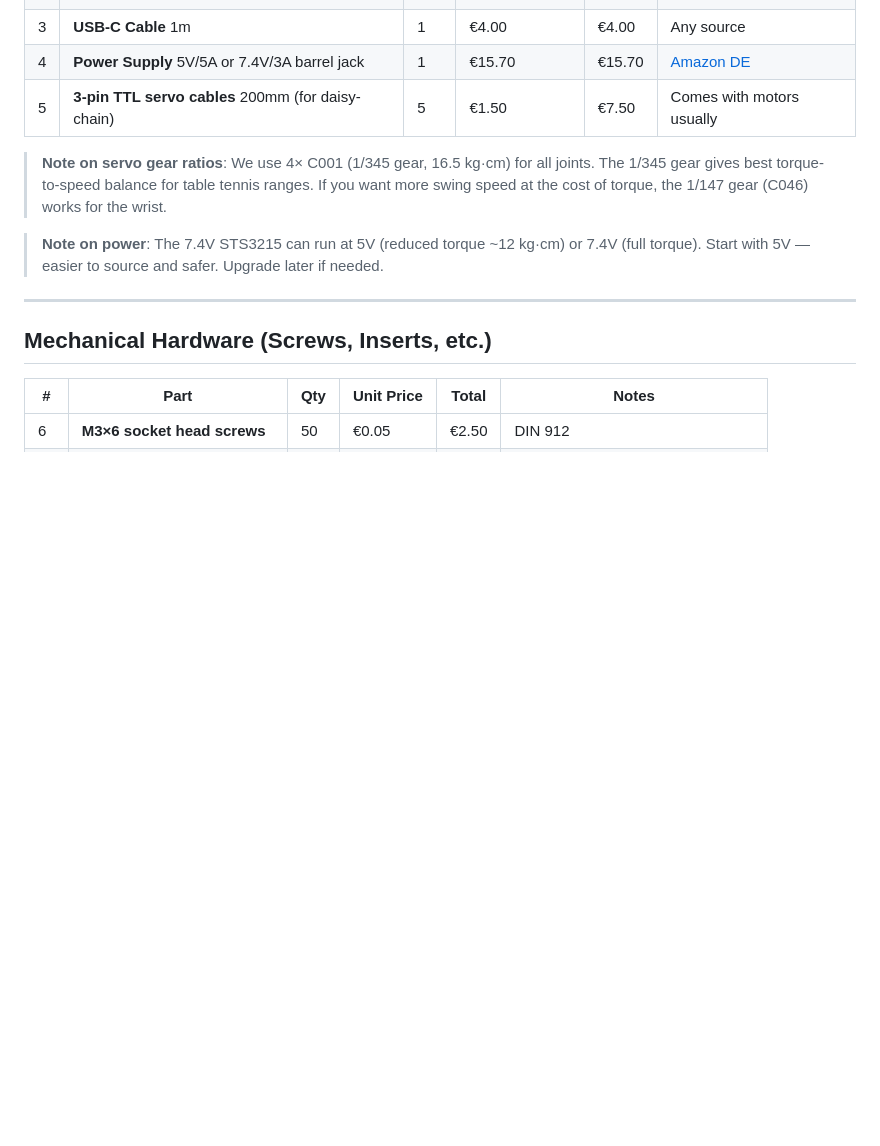
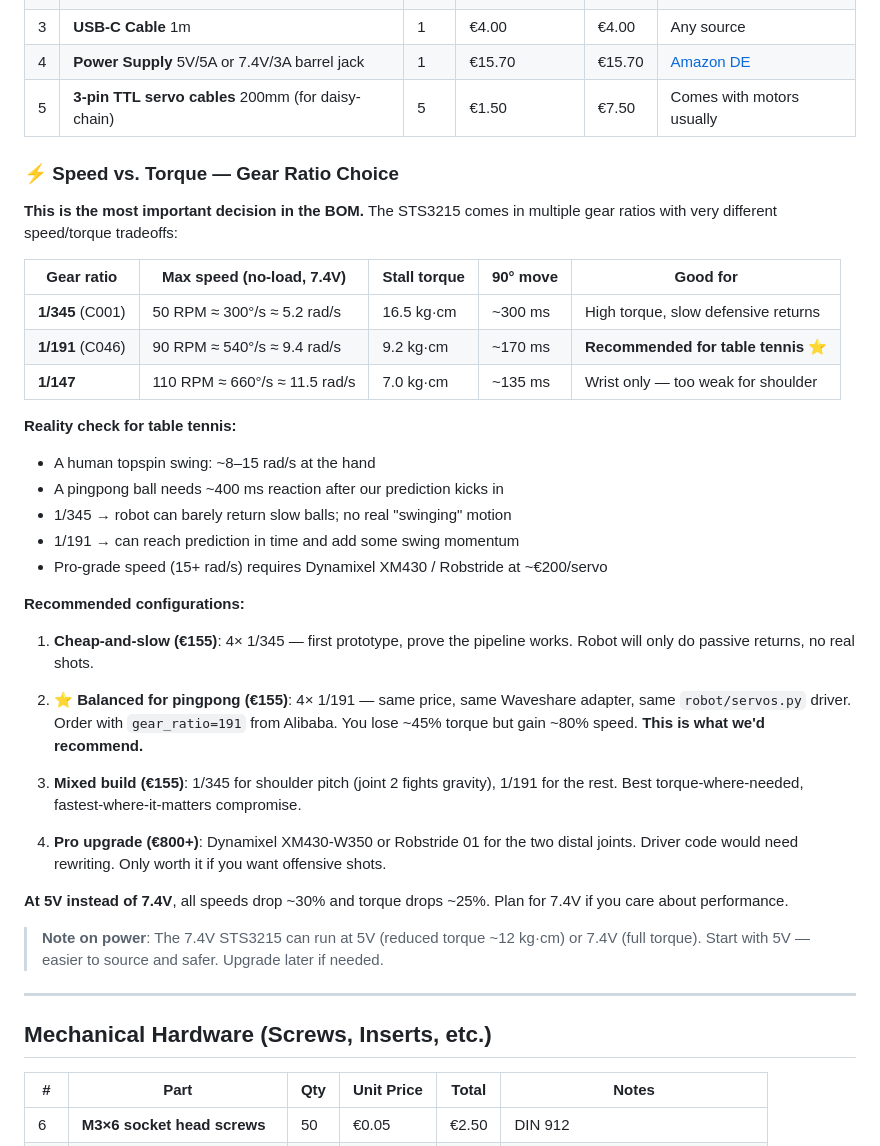
Before and after one commit to monkey915/spinoza, a Markdown page: hardware/BOM.md, the part around the change. GitHub-like rendering; blank space fills up the shorter version.

Commit message:
BOM: expand gear ratio guidance with speed vs torque analysis
Add detailed table comparing 1/345 vs 1/191 vs 1/147 gear ratios with
real-world numbers for table tennis (rad/s, 90deg move time, suitability).

Recommend 1/191 as the best price/performance ratio for pingpong, and
document a mixed build option (1/345 shoulder pitch, 1/191 elsewhere)
plus the Dynamixel/Robstride upgrade path for offensive play.

```diff
--- a/hardware/BOM.md
+++ b/hardware/BOM.md
@@ -17,9 +17,41 @@ adapted for table tennis (4-DOF + paddle holder instead of 5-DOF + gripper).
 | 4 | **Power Supply** 5V/5A or 7.4V/3A barrel jack | 1 | €15.70 | €15.70 | [Amazon DE](https://www.amazon.de/dp/B01HRR9GY4) |
 | 5 | **3-pin TTL servo cables** 200mm (for daisy-chain) | 5 | €1.50 | €7.50 | Comes with motors usually |
 
-> **Note on servo gear ratios**: We use 4× C001 (1/345 gear, 16.5 kg·cm) for all joints.
-> The 1/345 gear gives best torque-to-speed balance for table tennis ranges.
-> If you want more swing speed at the cost of torque, the 1/147 gear (C046) works for the wrist.
+### ⚡ Speed vs. Torque — Gear Ratio Choice
+
+**This is the most important decision in the BOM.** The STS3215 comes in multiple gear
+ratios with very different speed/torque tradeoffs:
+
+| Gear ratio | Max speed (no-load, 7.4V) | Stall torque | 90° move | Good for |
+|-----------|---------------------------|--------------|----------|----------|
+| **1/345** (C001) | 50 RPM ≈ 300°/s ≈ 5.2 rad/s | 16.5 kg·cm | ~300 ms | High torque, slow defensive returns |
+| **1/191** (C046) | 90 RPM ≈ 540°/s ≈ 9.4 rad/s | 9.2 kg·cm | ~170 ms | **Recommended for table tennis** ⭐ |
+| **1/147** | 110 RPM ≈ 660°/s ≈ 11.5 rad/s | 7.0 kg·cm | ~135 ms | Wrist only — too weak for shoulder |
+
+**Reality check for table tennis:**
+- A human topspin swing: ~8–15 rad/s at the hand
+- A pingpong ball needs ~400 ms reaction after our prediction kicks in
+- 1/345 → robot can barely return slow balls; no real "swinging" motion
+- 1/191 → can reach prediction in time and add some swing momentum
+- Pro-grade speed (15+ rad/s) requires Dynamixel XM430 / Robstride at ~€200/servo
+
+**Recommended configurations:**
+
+1. **Cheap-and-slow (€155)**: 4× 1/345 — first prototype, prove the pipeline works.
+   Robot will only do passive returns, no real shots.
+
+2. **⭐ Balanced for pingpong (€155)**: 4× 1/191 — same price, same Waveshare adapter,
+   same `robot/servos.py` driver. Order with `gear_ratio=191` from Alibaba.
+   You lose ~45% torque but gain ~80% speed. **This is what we'd recommend.**
+
+3. **Mixed build (€155)**: 1/345 for shoulder pitch (joint 2 fights gravity), 1/191
+   for the rest. Best torque-where-needed, fastest-where-it-matters compromise.
+
+4. **Pro upgrade (€800+)**: Dynamixel XM430-W350 or Robstride 01 for the two distal
+   joints. Driver code would need rewriting. Only worth it if you want offensive shots.
+
+**At 5V instead of 7.4V**, all speeds drop ~30% and torque drops ~25%. Plan for 7.4V
+if you care about performance.
 
 > **Note on power**: The 7.4V STS3215 can run at 5V (reduced torque ~12 kg·cm) or 7.4V
 > (full torque). Start with 5V — easier to source and safer. Upgrade later if needed.
```
